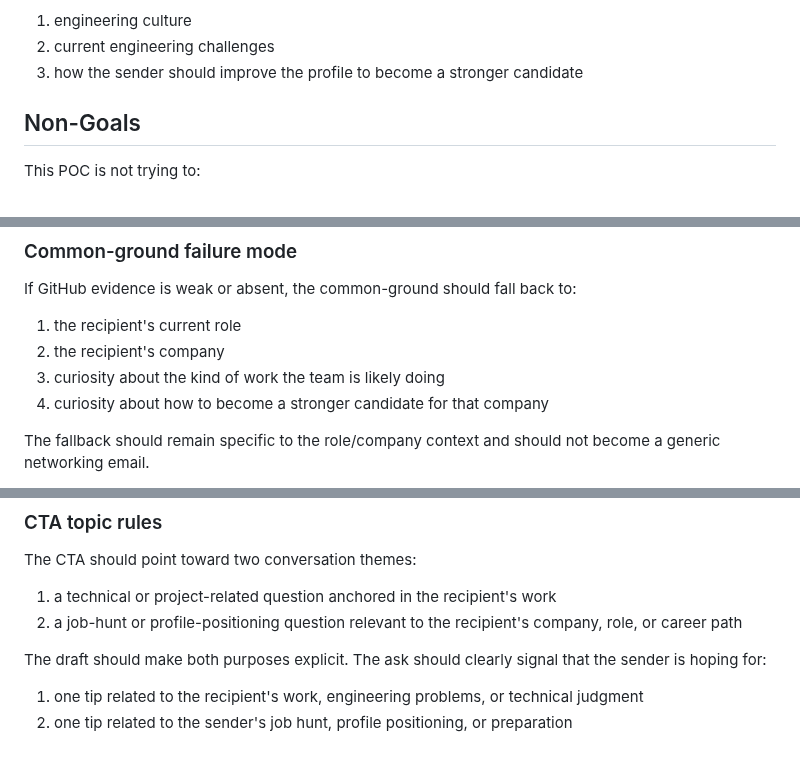
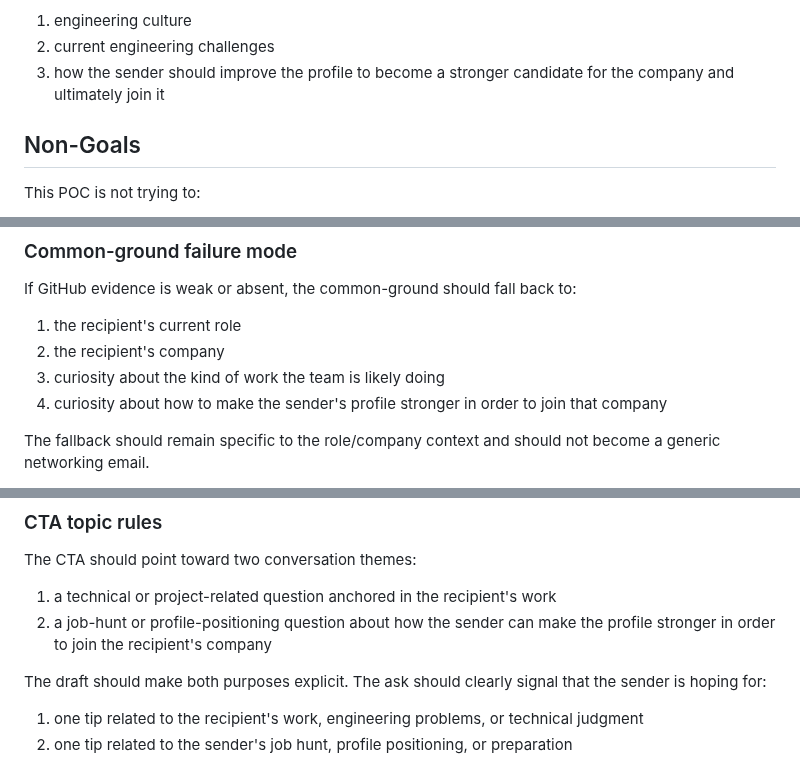
Before and after one commit to sontiachyut/job-hunt-copilot-v4, a Markdown page: docs/github-personalized-outreach-poc-spec.md, 3 parts joined by grey strips. Drawn GitHub-style.

Commit message:
Clarify join-company intent in outreach CTA

```diff
--- a/docs/github-personalized-outreach-poc-spec.md
+++ b/docs/github-personalized-outreach-poc-spec.md
@@ -53,7 +53,7 @@ That minimal conservative draft should still ask about:
 
 1. engineering culture
 2. current engineering challenges
-3. how the sender should improve the profile to become a stronger candidate
+3. how the sender should improve the profile to become a stronger candidate for the company and ultimately join it
 
 ## Non-Goals
 
@@ -286,7 +286,7 @@ If GitHub evidence is weak or absent, the common-ground should fall back to:
 1. the recipient's current role
 2. the recipient's company
 3. curiosity about the kind of work the team is likely doing
-4. curiosity about how to become a stronger candidate for that company
+4. curiosity about how to make the sender's profile stronger in order to join that company
 
 The fallback should remain specific to the role/company context and should not become a generic networking email.
 
@@ -381,7 +381,7 @@ For this POC, the default availability window should be:
 The CTA should point toward two conversation themes:
 
 1. a technical or project-related question anchored in the recipient's work
-2. a job-hunt or profile-positioning question relevant to the recipient's company, role, or career path
+2. a job-hunt or profile-positioning question about how the sender can make the profile stronger in order to join the recipient's company
 
 The draft should make both purposes explicit. The ask should clearly signal that
 the sender is hoping for:
```
Also changed, not shown: other parts of docs/github-personalized-outreach-poc-spec.md (+2 -2 lines).
